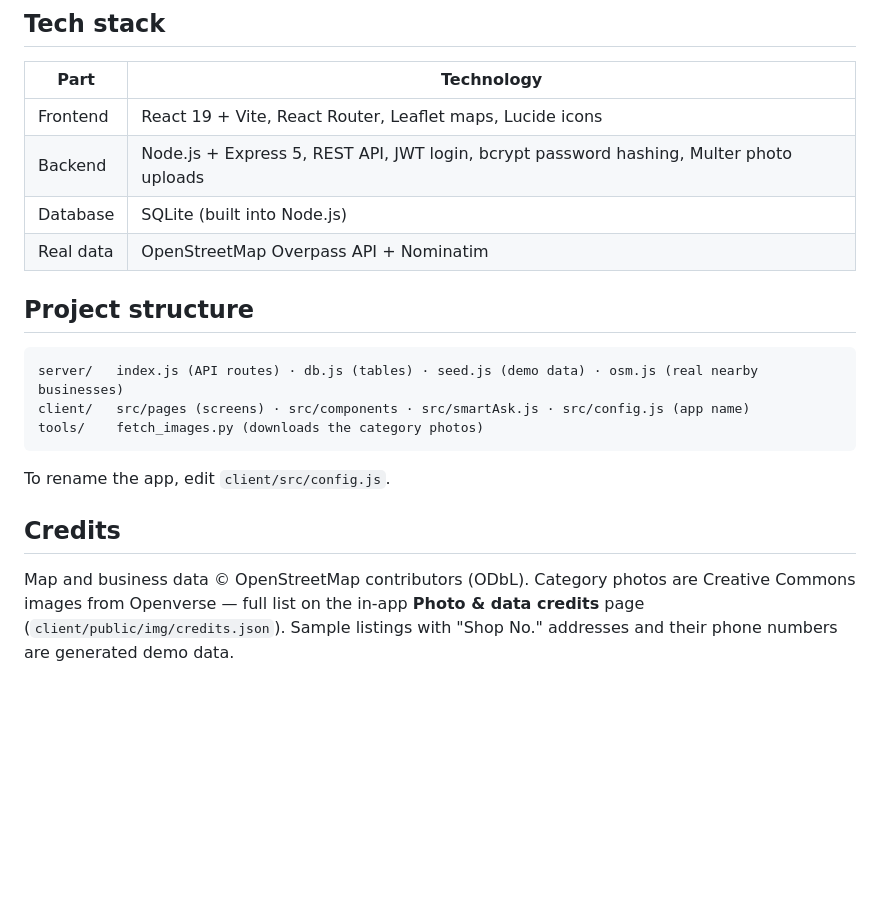
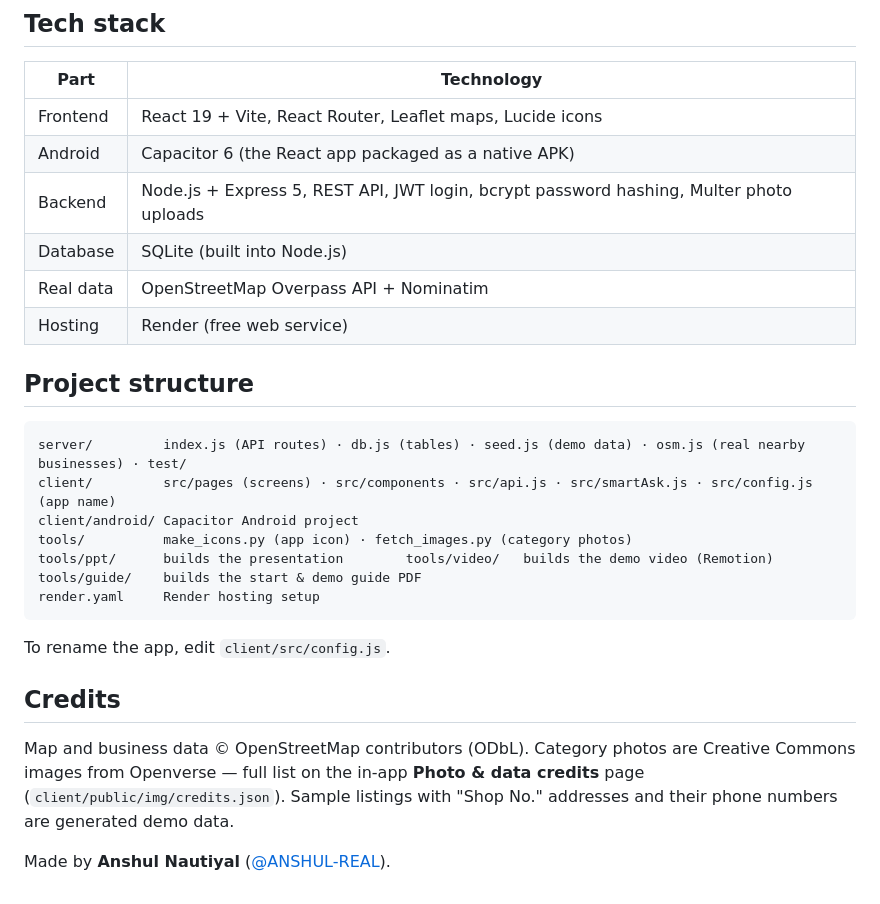
Before and after one commit to ANSHUL-REAL/mohalla, a Markdown page: README.md, the part around one of its changes. Rendered like a GitHub page; blank space fills up the shorter version.

````diff
--- a/README.md
+++ b/README.md
@@ -86,16 +130,22 @@ into the APK is in `client/.env.app`. App icon and splash screen are drawn by `p
 | Part | Technology |
 |---|---|
 | Frontend | React 19 + Vite, React Router, Leaflet maps, Lucide icons |
+| Android | Capacitor 6 (the React app packaged as a native APK) |
 | Backend | Node.js + Express 5, REST API, JWT login, bcrypt password hashing, Multer photo uploads |
 | Database | SQLite (built into Node.js) |
 | Real data | OpenStreetMap Overpass API + Nominatim |
+| Hosting | Render (free web service) |
 
 ## Project structure
 
 ```
-server/   index.js (API routes) · db.js (tables) · seed.js (demo data) · osm.js (real nearby businesses)
-client/   src/pages (screens) · src/components · src/smartAsk.js · src/config.js (app name)
-tools/    fetch_images.py (downloads the category photos)
+server/         index.js (API routes) · db.js (tables) · seed.js (demo data) · osm.js (real nearby businesses) · test/
+client/         src/pages (screens) · src/components · src/api.js · src/smartAsk.js · src/config.js (app name)
+client/android/ Capacitor Android project
+tools/          make_icons.py (app icon) · fetch_images.py (category photos)
+tools/ppt/      builds the presentation        tools/video/   builds the demo video (Remotion)
+tools/guide/    builds the start & demo guide PDF
+render.yaml     Render hosting setup
 ```
 
 To rename the app, edit `client/src/config.js`.
@@ -105,3 +155,5 @@ To rename the app, edit `client/src/config.js`.
 Map and business data © OpenStreetMap contributors (ODbL). Category photos are Creative Commons images from Openverse —
 full list on the in-app **Photo & data credits** page (`client/public/img/credits.json`).
 Sample listings with "Shop No." addresses and their phone numbers are generated demo data.
+
+Made by **Anshul Nautiyal** ([@ANSHUL-REAL](https://github.com/ANSHUL-REAL)).
````
Also changed, not shown: other parts of README.md (+85 -41 lines).
